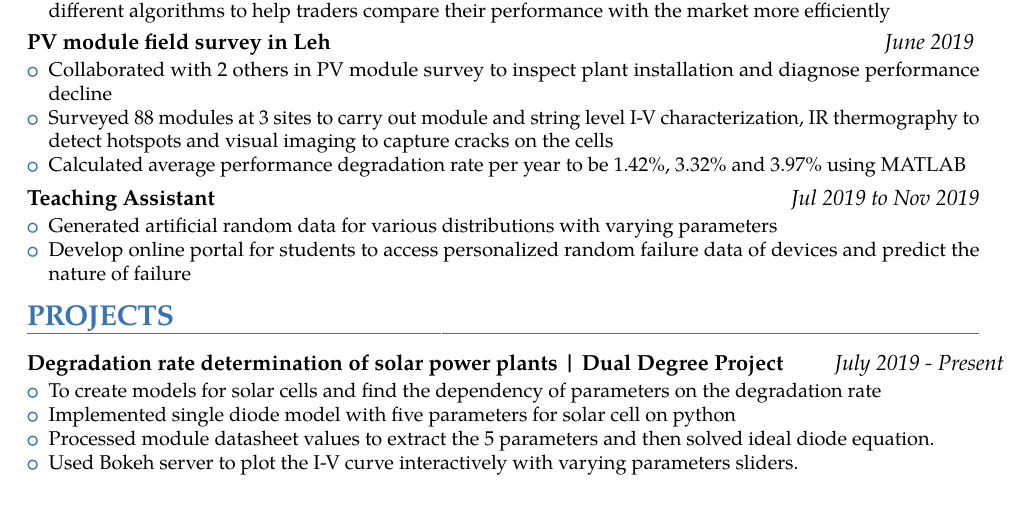
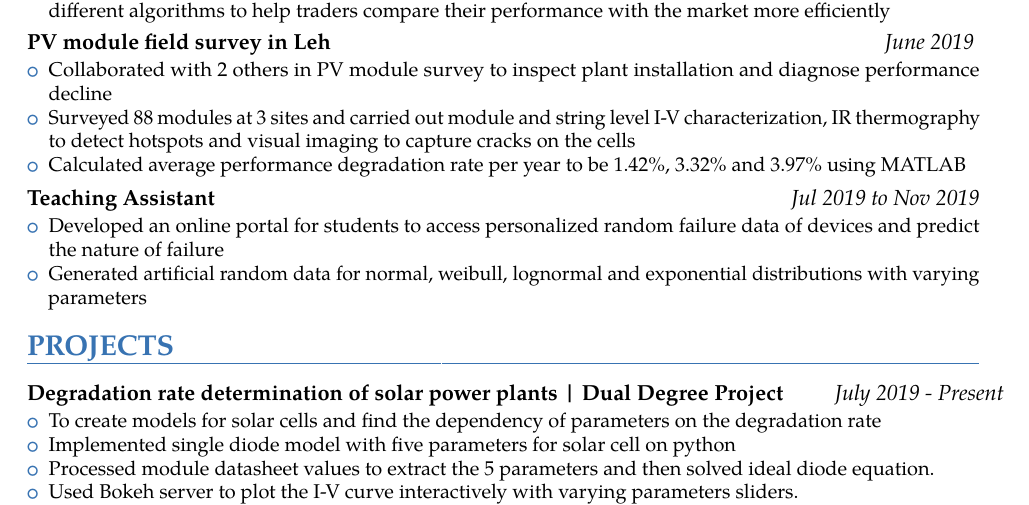
Before and after one commit to Ritbit1111/resume_work, a LaTeX CV (2 page/first_2page.tex): part of page 1 of 2, cut so that both start at the same text. The pictures show the PDF file 2 page/first_2page.pdf that the author committed with the source.

Commit message:
Leh changes

```diff
--- a/2 page/first_2page.tex
+++ b/2 page/first_2page.tex
@@ -127,15 +127,15 @@
 	{\begin{itemize}
 			\item Collaborated with 2 others in PV module survey to inspect plant installation and diagnose performance decline
 %			12kWp
-			\item Surveyed 88 modules at 3 sites to carry out module and string level I-V characterization, IR thermography to detect hotspots and visual imaging to capture cracks on the cells
+			\item Surveyed 88 modules at 3 sites and carried out module and string level I-V characterization, IR thermography to detect hotspots and visual imaging to capture cracks on the cells
 			\item Calculated average performance degradation rate per year to be  1.42\%, 3.32\% and 3.97\% using MATLAB
 		\end{itemize}
 	}
 }
 {\customcvproject{Teaching Assistant}{Jul 2019 to Nov 2019}
 	{\begin{itemize}
-		\item Generated artificial random data for various distributions with varying parameters
-		\item Develop online portal for students to access personalized random failure data of devices and predict the nature of failure
+		\item Developed an online portal for students to access personalized random failure data of devices and predict the nature of failure
+		\item Generated artificial random data for normal, weibull, lognormal and exponential distributions with varying parameters
 	\end{itemize}
 }
 }
```
Also changed, not shown: 2 page/first_2page.pdf, 2 other files.
